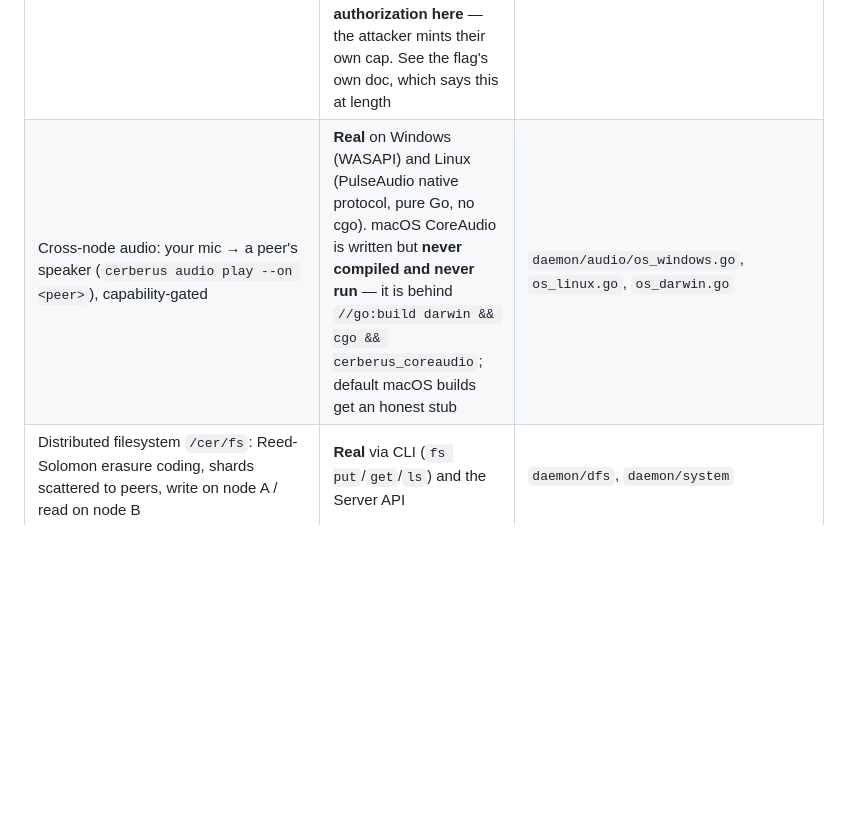
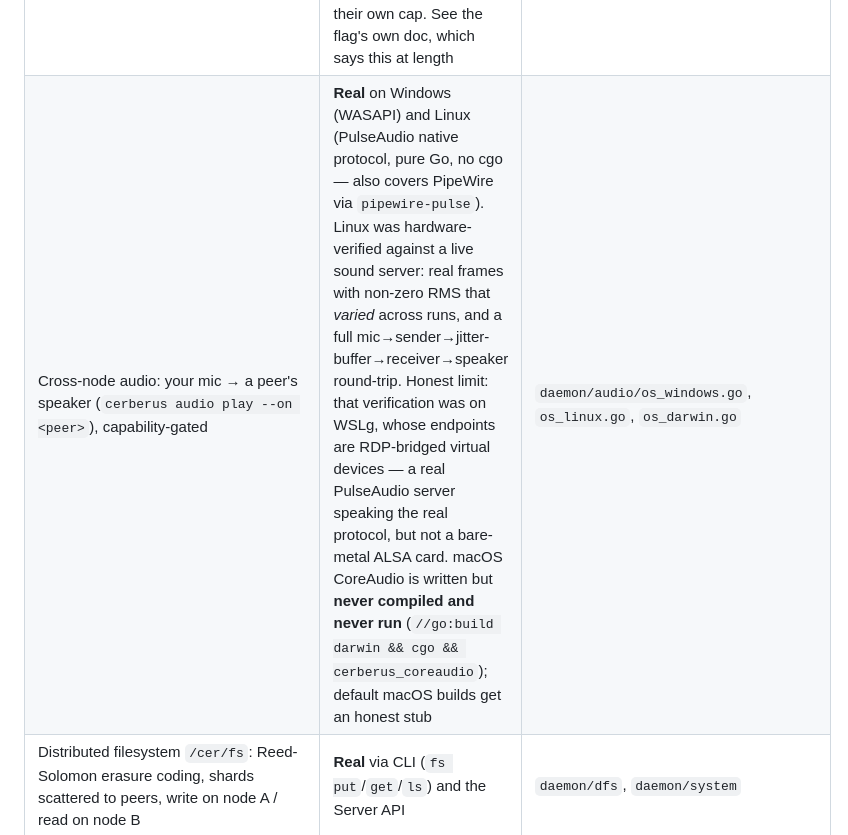
Before and after one commit to hash066/Cerberus, a Markdown page: README.md, the part around the change. Drawn GitHub-style; blank space fills up the shorter version.

Commit message:
docs(readme): record the Linux audio hardware evidence and its honest limit
Lane AUD2's verification landed (1dca809): real frames with non-zero RMS that
VARIED across runs (15.6/peak 79, then 15.0/peak 70 — a live signal, not
zero-filled silence or a constant fake), and a full mic -> sender -> jitter
buffer -> receiver -> speaker round-trip.

Carried the limit AUD2 recorded rather than just the win: that run was on WSLg,
whose endpoints are RDP-bridged virtual devices. It is a real PulseAudio server
speaking the real native protocol — which is the only thing os_linux.go can get
wrong — but it is not a bare-metal ALSA card, and the row says so.

Full suite re-run green on the current base (GOARCH=amd64; the 386 default here
breaks the nvidia-smi probe via WOW64 redirection — see 453a858).

Co-Authored-By: Claude Opus 4.8 <noreply@anthropic.com>

```diff
--- a/README.md
+++ b/README.md
@@ -61,7 +61,7 @@ and the caveats are in the rows rather than in a footnote you won't read.
 | **Single-node** LLM chat (`cerberusd -llama-model <file.gguf>`) | **Real, new, opt-in.** Starts a real `llama-server`; `/v1/chat/completions` then has a real tokenizer, sampler and genuine `usage` counts (llama.cpp's, not ours). Without the flag, a stock daemon serves no LLM and logs `0 inference model(s) registered` | `cmd/cerberusd/main.go:509`, `daemon/llama/service.go` |
 | **Distributed** LLM inference across peers | **Stub — the bridge is not wired.** Both halves exist and neither reaches the other: `-llama-worker` serves tensor work over a cap-gated mesh session with its `ggml-rpc-server` bound to **loopback only**, while `-llama-rpc` is a **raw TCP dial that bypasses the mesh gate** and cannot reach it. The forwarder that would join them is written and tested, but **no binary constructs one** (`OpenLlamaRPCSession` is called only from `forwarder.go`; nothing calls `NewForwarder`). Also, when wired, it will be **~9× slower** than one node that fits the model | `daemon/llama/forwarder.go` (unconstructed) |
 | Lending your GPU to peers (`-llama-worker`) | **Real but dangerous — OFF by default.** It grants **code execution to any peer that can join your mesh**: peers self-issue their own capabilities (`SelfIssuerResolver`), mDNS auto-connects on the LAN, there is **no peer allowlist**, and `ggml-rpc` is not a sandbox. Resource scoping is real but **is not authorization here** — the attacker mints their own cap. See the flag's own doc, which says this at length | `cmd/cerberusd/main.go:130`, `daemon/llama/worker.go` |
-| Cross-node audio: your mic → a peer's speaker (`cerberus audio play --on <peer>`), capability-gated | **Real** on Windows (WASAPI) and Linux (PulseAudio native protocol, pure Go, no cgo). macOS CoreAudio is written but **never compiled and never run** — it is behind `//go:build darwin && cgo && cerberus_coreaudio`; default macOS builds get an honest stub | `daemon/audio/os_windows.go`, `os_linux.go`, `os_darwin.go` |
+| Cross-node audio: your mic → a peer's speaker (`cerberus audio play --on <peer>`), capability-gated | **Real** on Windows (WASAPI) and Linux (PulseAudio native protocol, pure Go, no cgo — also covers PipeWire via `pipewire-pulse`). Linux was hardware-verified against a live sound server: real frames with non-zero RMS that *varied* across runs, and a full mic→sender→jitter-buffer→receiver→speaker round-trip. Honest limit: that verification was on WSLg, whose endpoints are RDP-bridged virtual devices — a real PulseAudio server speaking the real protocol, but not a bare-metal ALSA card. macOS CoreAudio is written but **never compiled and never run** (`//go:build darwin && cgo && cerberus_coreaudio`); default macOS builds get an honest stub | `daemon/audio/os_windows.go`, `os_linux.go`, `os_darwin.go` |
 | Distributed filesystem `/cer/fs`: Reed-Solomon erasure coding, shards scattered to peers, write on node A / read on node B | **Real** via CLI (`fs put`/`get`/`ls`) and the Server API | `daemon/dfs`, `daemon/system` |
 | Mount the 9P namespace as a real host filesystem (`cerberusd -mount`) | **Partial.** Linux FUSE: **real** — verified on WSL2 (kernel 6.6, real `/dev/fuse`), where `os.ReadFile` through the mount served a device's `info`/`ctl` leaves and `ctl` returned a data-plane descriptor rather than bytes. Pure-Go go-fuse: no cgo, no libfuse. Windows: code path exists (cgofuse nocgo → WinFsp) but **unverified — needs the WinFsp kernel driver, which we have not tested against**. macOS/BSD: documented stub. **`/cer/fs` files are not browsable through a mount** — see the gaps list below | `daemon/ninep/mount_linux.go`, `mount_linux_test.go` (`TestMountLive`) |
 | Telemetry-driven placement + lid-drop reroute (sleep imminent → checkpoint → promote standby) | **Real** (baseline) | `daemon/scheduler`, `daemon/lifecycle` |
```
